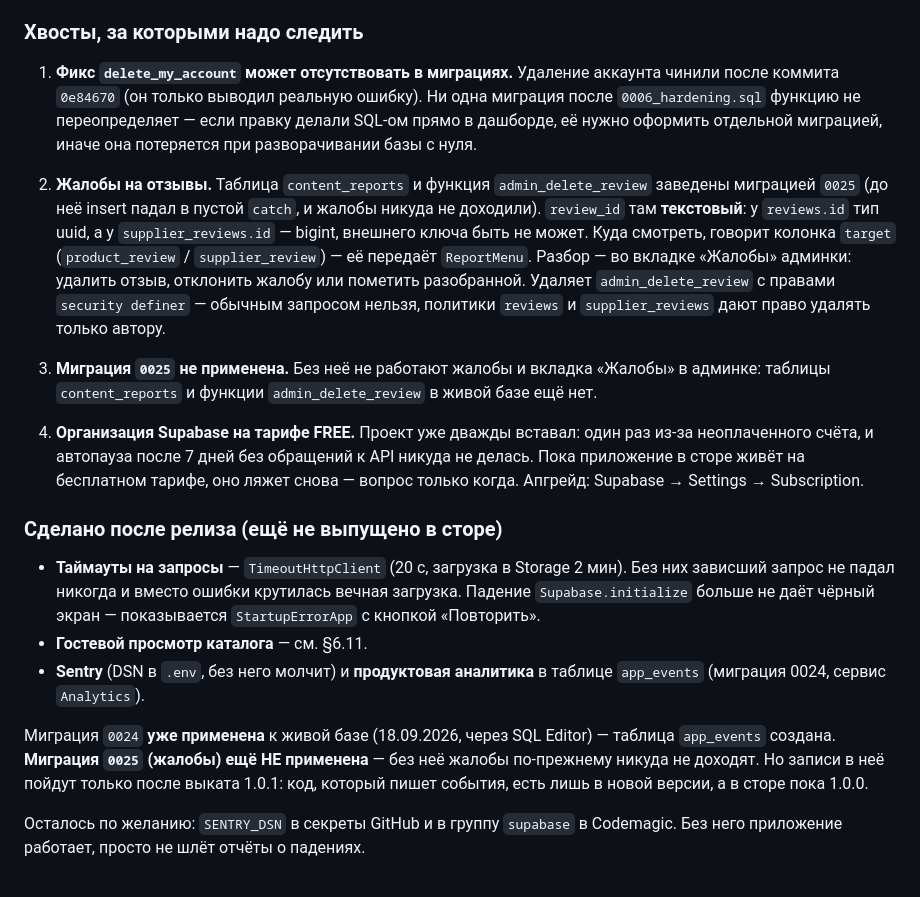
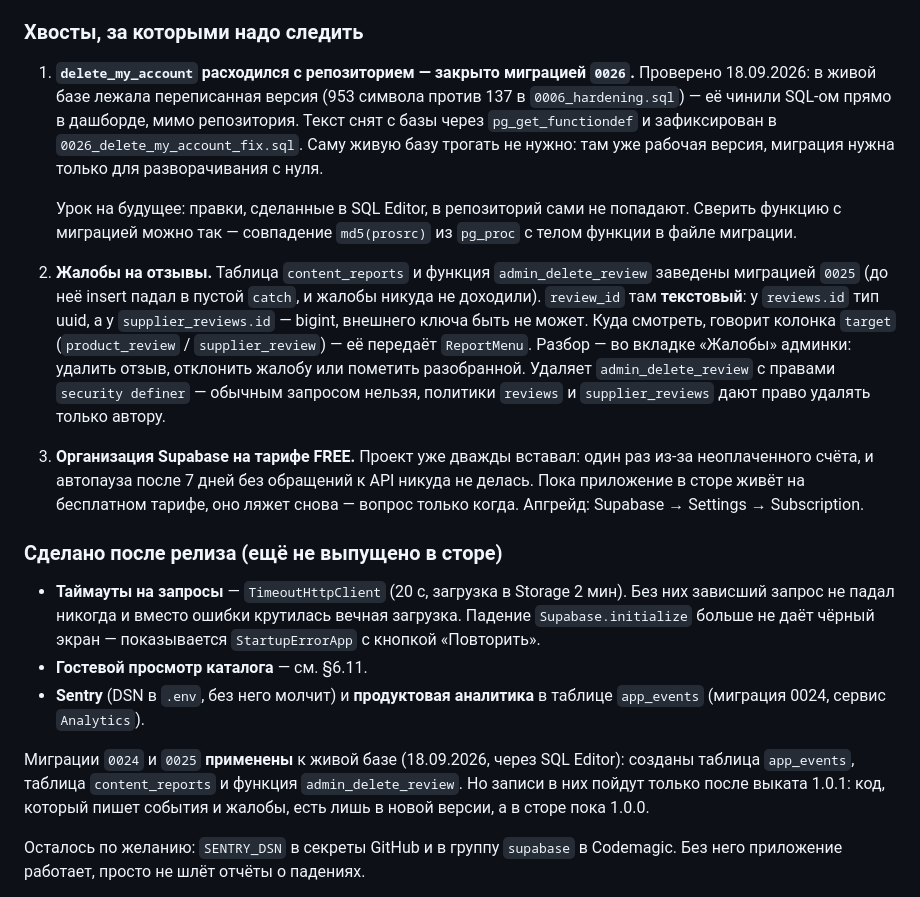
Before and after one commit to abelkz/-komplekt-app2, a Markdown page: CLAUDE.md, the part around the change. GitHub-like rendering.

Commit message:
CLAUDE.md: миграция 0025 применена, delete_my_account закрыт миграцией 0026
Co-Authored-By: Claude Opus 5 <noreply@anthropic.com>

```diff
--- a/CLAUDE.md
+++ b/CLAUDE.md
@@ -347,11 +347,16 @@ iOS — через Codemagic в TestFlight.
 
 ### Хвосты, за которыми надо следить
 
-1. **Фикс `delete_my_account` может отсутствовать в миграциях.** Удаление
-   аккаунта чинили после коммита `0e84670` (он только выводил реальную ошибку).
-   Ни одна миграция после `0006_hardening.sql` функцию не переопределяет — если
-   правку делали SQL-ом прямо в дашборде, её нужно оформить отдельной миграцией,
-   иначе она потеряется при разворачивании базы с нуля.
+1. **`delete_my_account` расходился с репозиторием — закрыто миграцией `0026`.**
+   Проверено 18.09.2026: в живой базе лежала переписанная версия (953 символа
+   против 137 в `0006_hardening.sql`) — её чинили SQL-ом прямо в дашборде, мимо
+   репозитория. Текст снят с базы через `pg_get_functiondef` и зафиксирован в
+   `0026_delete_my_account_fix.sql`. Саму живую базу трогать не нужно: там уже
+   рабочая версия, миграция нужна только для разворачивания с нуля.
+
+   Урок на будущее: правки, сделанные в SQL Editor, в репозиторий сами не
+   попадают. Сверить функцию с миграцией можно так — совпадение `md5(prosrc)`
+   из `pg_proc` с телом функции в файле миграции.
 
 2. **Жалобы на отзывы.** Таблица `content_reports` и функция
    `admin_delete_review` заведены миграцией `0025`
@@ -364,11 +369,7 @@ iOS — через Codemagic в TestFlight.
    с правами `security definer` — обычным запросом нельзя, политики
    `reviews` и `supplier_reviews` дают право удалять только автору.
 
-3. **Миграция `0025` не применена.** Без неё не работают жалобы и вкладка
-   «Жалобы» в админке: таблицы `content_reports` и функции
-   `admin_delete_review` в живой базе ещё нет.
-
-4. **Организация Supabase на тарифе FREE.** Проект уже дважды вставал: один раз
+3. **Организация Supabase на тарифе FREE.** Проект уже дважды вставал: один раз
    из-за неоплаченного счёта, и автопауза после 7 дней без обращений к API
    никуда не делась. Пока приложение в сторе живёт на бесплатном тарифе, оно
    ляжет снова — вопрос только когда. Апгрейд: Supabase → Settings →
@@ -384,10 +385,11 @@ iOS — через Codemagic в TestFlight.
 - **Sentry** (DSN в `.env`, без него молчит) и **продуктовая аналитика** в
   таблице `app_events` (миграция 0024, сервис `Analytics`).
 
-Миграция `0024` **уже применена** к живой базе (18.09.2026, через SQL Editor) —
-таблица `app_events` создана. **Миграция `0025` (жалобы) ещё НЕ применена** —
-без неё жалобы по-прежнему никуда не доходят. Но записи в неё пойдут только после выката 1.0.1:
-код, который пишет события, есть лишь в новой версии, а в сторе пока 1.0.0.
+Миграции `0024` и `0025` **применены** к живой базе (18.09.2026, через
+SQL Editor): созданы таблица `app_events`, таблица `content_reports` и функция
+`admin_delete_review`. Но записи в них пойдут только после выката 1.0.1:
+код, который пишет события и жалобы, есть лишь в новой версии, а в сторе
+пока 1.0.0.
 
 Осталось по желанию: `SENTRY_DSN` в секреты GitHub и в группу `supabase`
 в Codemagic. Без него приложение работает, просто не шлёт отчёты о падениях.
```
